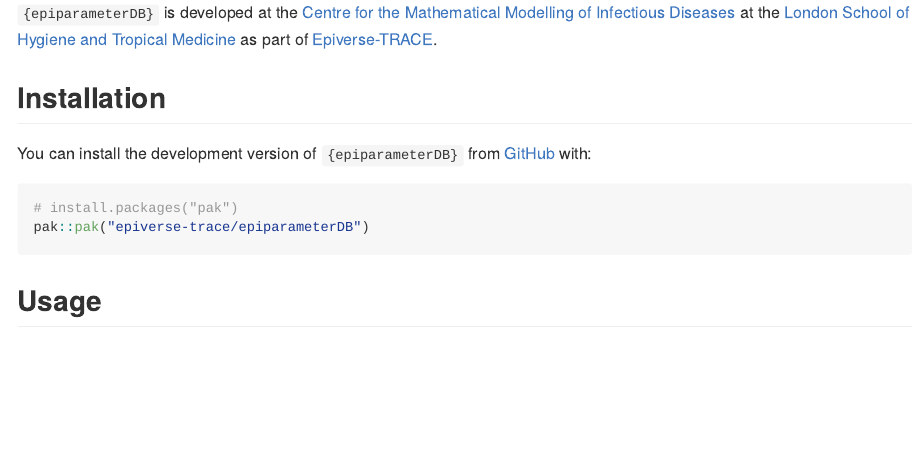
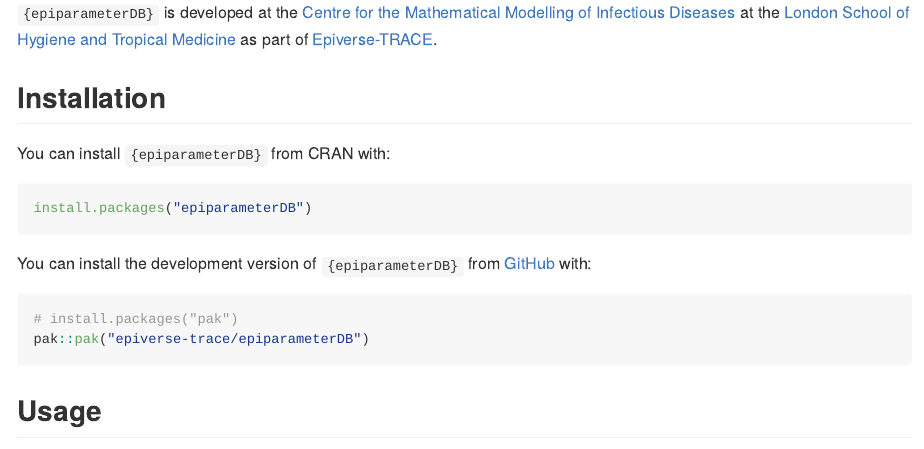
Before and after one commit to epiverse-trace/epiparameterDB, an R Markdown document (README.Rmd): the page in a window 1100 px wide, from 300 px down. Rendered offline with R 4.5, knitr and Pandoc, with nearby package versions; some code elsewhere in the file could not run offline; badge pictures from the web are left out.

Commit message:
add CRAN install instructions to README

````diff
--- a/README.Rmd
+++ b/README.Rmd
@@ -35,6 +35,12 @@ using this package. `epiparameter::epiparameter_db()` function formats the epide
 `{epiparameterDB}` is developed at the [Centre for the Mathematical Modelling of Infectious Diseases](https://www.lshtm.ac.uk/research/centres/centre-mathematical-modelling-infectious-diseases) at the [London School of Hygiene and Tropical Medicine](https://www.lshtm.ac.uk/) as part of [Epiverse-TRACE](https://data.org/initiatives/epiverse/).
 
 ## Installation
+
+You can install `{epiparameterDB}` from CRAN with:
+
+``` r
+install.packages("epiparameterDB")
+```
 
 You can install the development version of `{epiparameterDB}` from
 [GitHub](https://github.com/) with:
````
